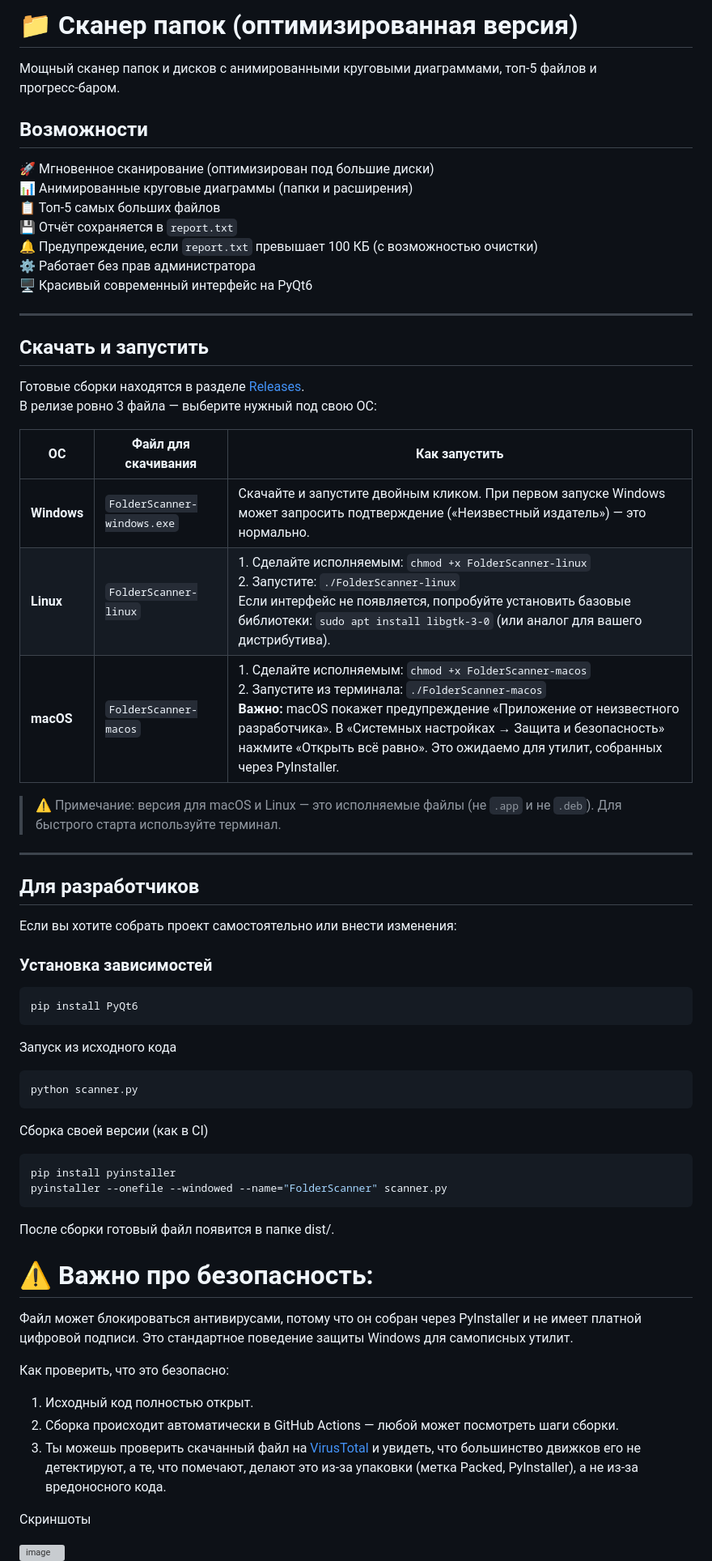
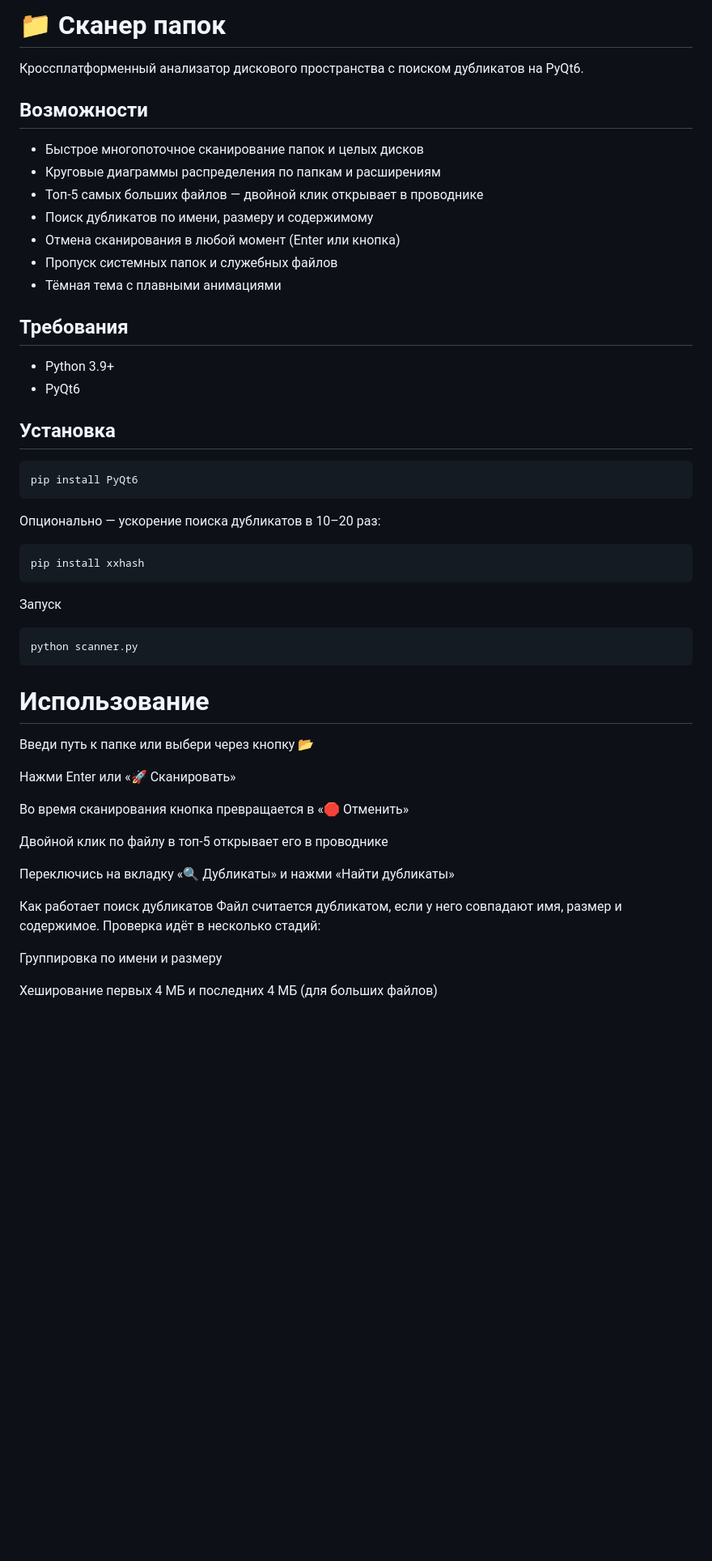
Before and after one commit to Yoki640/folder-scanner, a Markdown page: README.md, the part around one of its changes. Shown at 81% size. Drawn GitHub-style; blank space fills up the shorter version; grey boxes are pictures that could not be loaded.

````diff
--- a/README.md
+++ b/README.md
@@ -1,68 +1,51 @@
-# 📁 Сканер папок (оптимизированная версия)
+# 📁 Сканер папок
 
-
-Мощный сканер папок и дисков с анимированными круговыми диаграммами, топ‑5 файлов и прогресс‑баром.
+Кроссплатформенный анализатор дискового пространства с поиском дубликатов на PyQt6.
 
 ## Возможности
 
-🚀 Мгновенное сканирование (оптимизирован под большие диски)
-📊 Анимированные круговые диаграммы (папки и расширения)
-📋 Топ‑5 самых больших файлов
-💾 Отчёт сохраняется в `report.txt`
-🔔 Предупреждение, если `report.txt` превышает 100 КБ (с возможностью очистки)
-⚙️ Работает без прав администратора
-🖥️ Красивый современный интерфейс на PyQt6
+- Быстрое многопоточное сканирование папок и целых дисков
+- Круговые диаграммы распределения по папкам и расширениям
+- Топ-5 самых больших файлов — двойной клик открывает в проводнике
+- Поиск дубликатов по имени, размеру и содержимому
+- Отмена сканирования в любой момент (Enter или кнопка)
+- Пропуск системных папок и служебных файлов
+- Тёмная тема с плавными анимациями
 
----
+## Требования
 
-## Скачать и запустить
+- Python 3.9+
+- PyQt6
 
-Готовые сборки находятся в разделе [Releases](https://github.com/Yoki640/folder-scanner/releases).
-В релизе ровно 3 файла — выберите нужный под свою ОС:
-
-| ОС | Файл для скачивания | Как запустить |
-|----|---------------------|---------------|
-| **Windows** | `FolderScanner-windows.exe` | Скачайте и запустите двойным кликом. При первом запуске Windows может запросить подтверждение («Неизвестный издатель») — это нормально. |
-| **Linux** | `FolderScanner-linux` | 1. Сделайте исполняемым: `chmod +x FolderScanner-linux`<br>2. Запустите: `./FolderScanner-linux`<br>Если интерфейс не появляется, попробуйте установить базовые библиотеки: `sudo apt install libgtk-3-0` (или аналог для вашего дистрибутива). |
-| **macOS** | `FolderScanner-macos` | 1. Сделайте исполняемым: `chmod +x FolderScanner-macos`<br>2. Запустите из терминала: `./FolderScanner-macos`<br>**Важно:** macOS покажет предупреждение «Приложение от неизвестного разработчика». В «Системных настройках → Защита и безопасность» нажмите «Открыть всё равно». Это ожидаемо для утилит, собранных через PyInstaller. |
-
-> ⚠️ Примечание: версия для macOS и Linux — это исполняемые файлы (не `.app` и не `.deb`). Для быстрого старта используйте терминал.
-
----
-
-## Для разработчиков
-
-Если вы хотите собрать проект самостоятельно или внести изменения:
-
-### Установка зависимостей
+## Установка
 
 ```bash
 pip install PyQt6
 ```
-Запуск из исходного кода
+Опционально — ускорение поиска дубликатов в 10–20 раз:
 
+```bash
+pip install xxhash
+```
+Запуск
 ```bash
 python scanner.py
 ```
-Сборка своей версии (как в CI)
-```bash
-pip install pyinstaller
-pyinstaller --onefile --windowed --name="FolderScanner" scanner.py
-```
-После сборки готовый файл появится в папке dist/.
+# Использование
+Введи путь к папке или выбери через кнопку 📂
 
-# ⚠️ Важно про безопасность:
-Файл может блокироваться антивирусами, потому что он собран через PyInstaller и не имеет платной цифровой подписи. Это стандартное поведение защиты Windows для самописных утилит.
+Нажми Enter или «🚀 Сканировать»
 
-Как проверить, что это безопасно:
+Во время сканирования кнопка превращается в «🛑 Отменить»
 
-1. Исходный код полностью открыт.
-2. Сборка происходит автоматически в GitHub Actions — любой может посмотреть шаги сборки.
-3. Ты можешь проверить скачанный файл на [VirusTotal](https://www.virustotal.com/gui/file/upload?url=https://github.com/Yoki640/FolderScanner/releases/download/v1.0/FolderScanner-windows.exe) и увидеть, что большинство движков его не детектируют, а те, что помечают, делают это из‑за упаковки (метка Packed, PyInstaller), а не из‑за вредоносного кода.
+Двойной клик по файлу в топ-5 открывает его в проводнике
 
-Скриншоты
+Переключись на вкладку «🔍 Дубликаты» и нажми «Найти дубликаты»
 
-<img width="1393" height="742" alt="image" src="https://github.com/user-attachments/assets/5067acf6-1f0d-4bec-acf8-679d71425543" />
+Как работает поиск дубликатов
+Файл считается дубликатом, если у него совпадают имя, размер и содержимое. Проверка идёт в несколько стадий:
 
+Группировка по имени и размеру
 
+Хеширование первых 4 МБ и последних 4 МБ (для больших файлов)
 
````
Also changed, not shown: other parts of README.md (+11 -6 lines).
